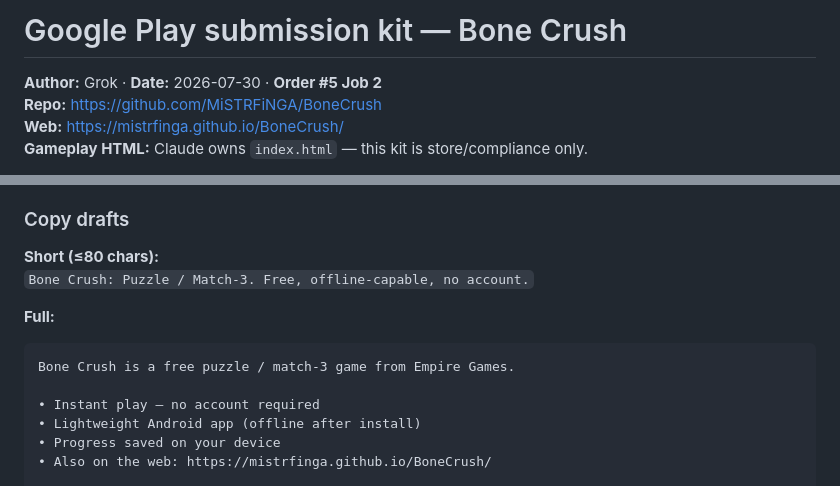
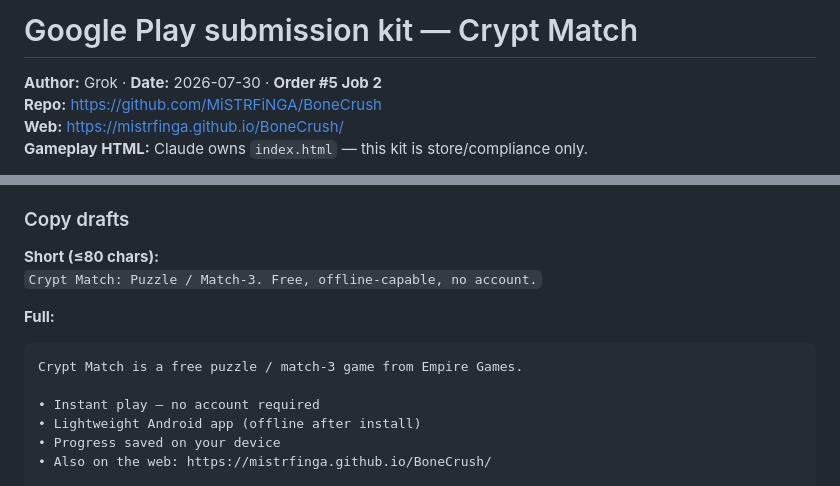
Before and after one commit to MiSTRFiNGA/BoneCrush, a Markdown page: store/PLAY_STORE.md, 2 parts joined by grey strips. GitHub-like rendering.

````diff
--- a/store/PLAY_STORE.md
+++ b/store/PLAY_STORE.md
@@ -1,4 +1,4 @@
-# Google Play submission kit — Bone Crush
+# Google Play submission kit — Crypt Match
 
 **Author:** Grok · **Date:** 2026-07-30 · **Order #5 Job 2**
 **Repo:** https://github.com/MiSTRFiNGA/BoneCrush
@@ -91,12 +91,12 @@ Orientation primary: **portrait**. Genre: **Puzzle / Match-3**.
 ### Copy drafts
 
 **Short (≤80 chars):**
-`Bone Crush: Puzzle / Match-3. Free, offline-capable, no account.`
+`Crypt Match: Puzzle / Match-3. Free, offline-capable, no account.`
 
 **Full:**
 
 ```
-Bone Crush is a free puzzle / match-3 game from Empire Games.
+Crypt Match is a free puzzle / match-3 game from Empire Games.
 
 • Instant play — no account required
 • Lightweight Android app (offline after install)
````
Also changed, not shown: store/RELAUNCH_KIT.md (+4 -4 lines), store/SUBMISSION.md (+5 -5 lines).
